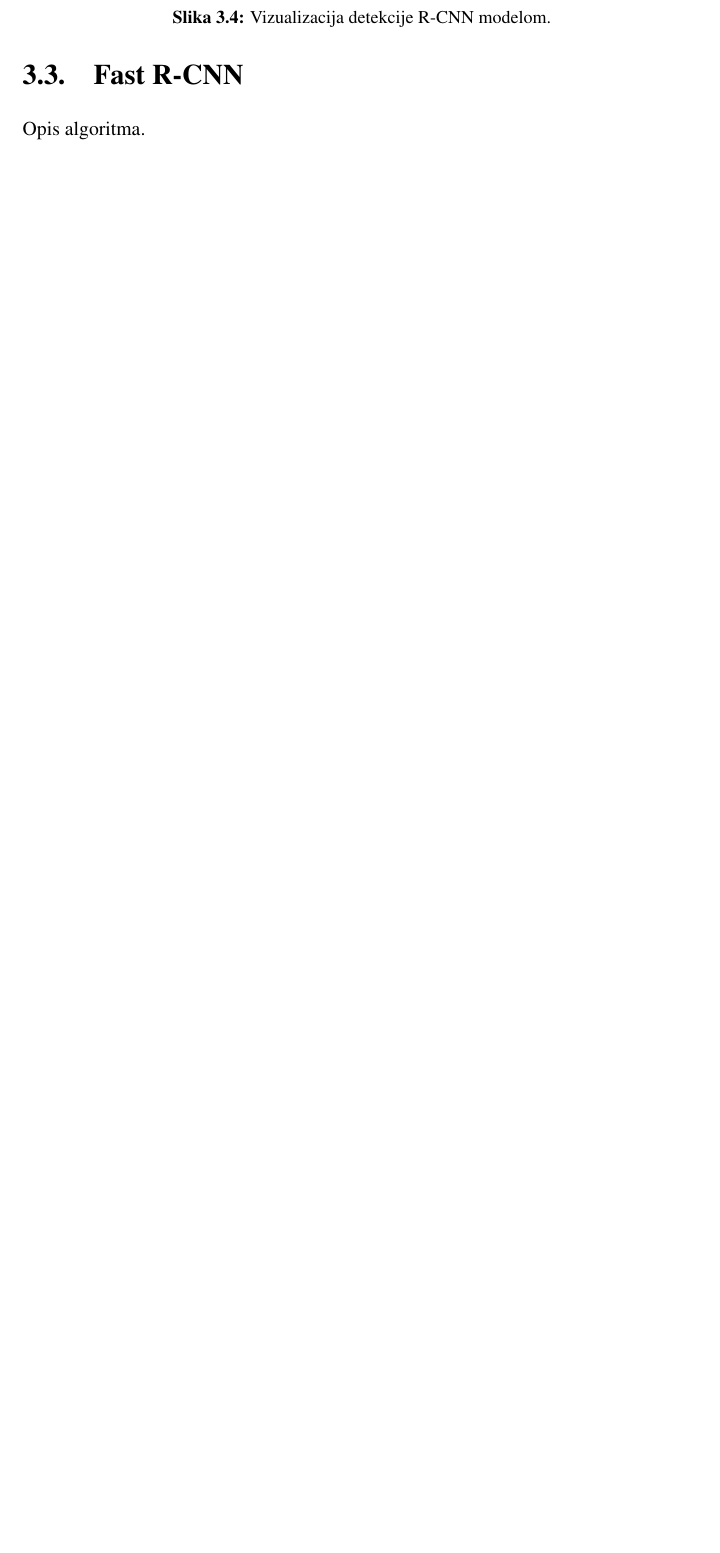
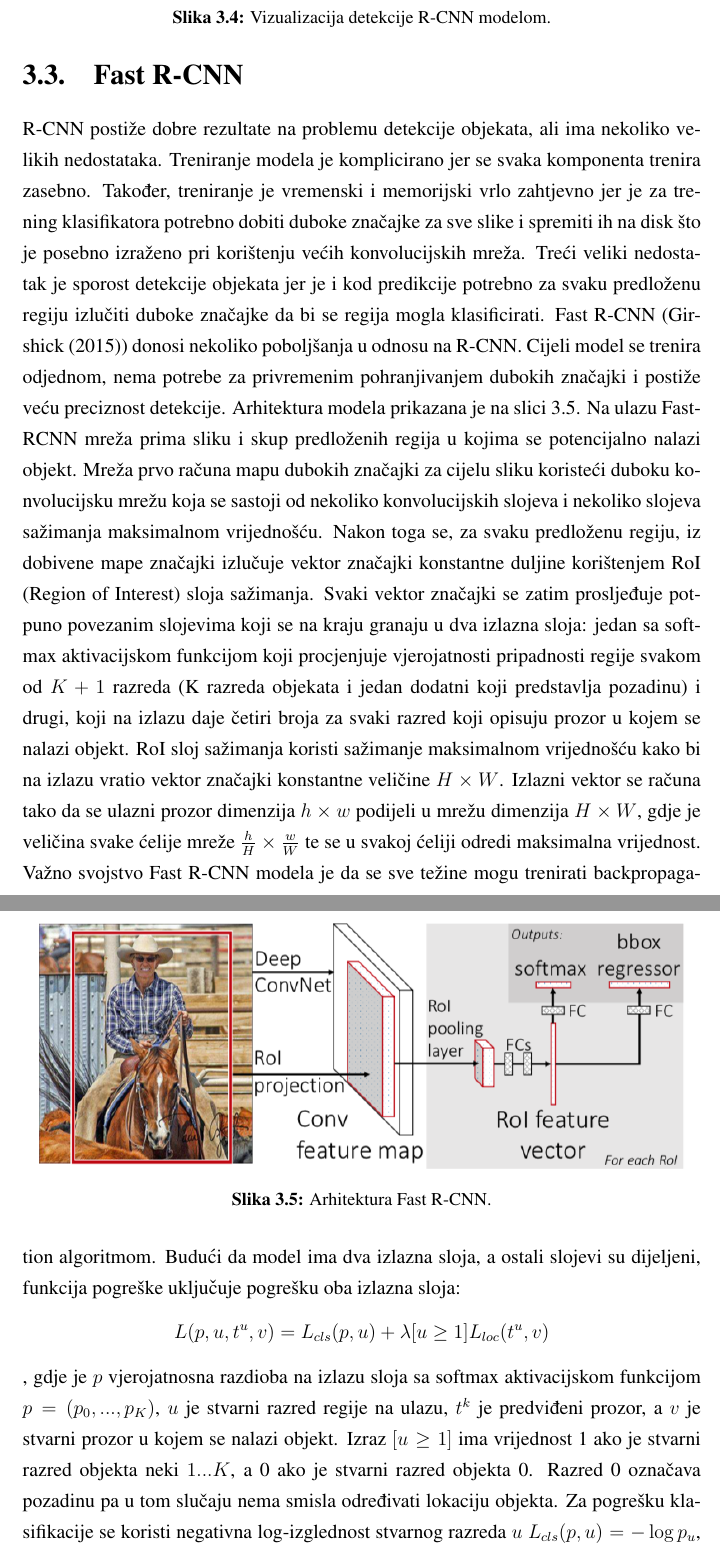
Before and after one commit to dkrivosic/diplomski-rad, a LaTeX thesis (diplomski.tex, which reads tex/fast_rcnn.tex): part of page 19 of 24 before the commit and two parts of pages 19 and 20 of 26 after it, the two joined at a grey line, cut so that both start at the same text, the shorter picture padded with empty space. Compiled offline with pdfLaTeX.

Commit message:
Add Fast R-CNN chapter

```diff
--- a/diplomski.tex
+++ b/diplomski.tex
@@ -50,8 +50,7 @@
 \input{tex/rcnn.tex}
 
 \section{Fast R-CNN}
-% TODO: Fast R-CNN
-Opis algoritma.
+\input{tex/fast_rcnn}
 
 \section{Faster R-CNN}
 % TODO: Faster R-CNN
--- /dev/null
+++ b/tex/fast_rcnn.tex
@@ -0,0 +1,9 @@
+R-CNN postiže dobre rezultate na problemu detekcije objekata, ali ima nekoliko velikih nedostataka. Treniranje modela je komplicirano jer se svaka komponenta trenira zasebno. Također, treniranje je vremenski i memorijski vrlo zahtjevno jer je za trening klasifikatora potrebno dobiti duboke značajke za sve slike i spremiti ih na disk što je posebno izraženo pri korištenju većih konvolucijskih mreža. Treći veliki nedostatak je sporost detekcije objekata jer je i kod predikcije potrebno za svaku predloženu regiju izlučiti duboke značajke da bi se regija mogla klasificirati.
+Fast R-CNN (\cite{DBLP:journals/corr/Girshick15}) donosi nekoliko poboljšanja u odnosu na R-CNN. Cijeli model se trenira odjednom, nema potrebe za privremenim pohranjivanjem dubokih značajki i postiže veću preciznost detekcije.
+Arhitektura modela prikazana je na slici \ref{fast_rcnn}. Na ulazu Fast-RCNN mreža prima sliku i skup predloženih regija u kojima se potencijalno nalazi objekt. Mreža prvo računa mapu dubokih značajki za cijelu sliku koristeći duboku konvolucijsku mrežu koja se sastoji od nekoliko konvolucijskih slojeva i nekoliko slojeva sažimanja maksimalnom vrijednošću. Nakon toga se, za svaku predloženu regiju, iz dobivene mape značajki izlučuje vektor značajki konstantne duljine korištenjem RoI (Region of Interest) sloja sažimanja. Svaki vektor značajki se zatim prosljeđuje potpuno povezanim slojevima koji se na kraju granaju u dva izlazna sloja: jedan sa softmax aktivacijskom funkcijom koji procjenjuje vjerojatnosti pripadnosti regije svakom od $K + 1$ razreda (K razreda objekata i jedan dodatni koji predstavlja pozadinu) i drugi, koji na izlazu daje četiri broja za svaki razred koji opisuju prozor u kojem se nalazi objekt.
+RoI sloj sažimanja koristi sažimanje maksimalnom vrijednošću kako bi na izlazu vratio vektor značajki konstantne veličine $H \times W$. Izlazni vektor se računa tako da se ulazni prozor dimenzija $h \times w$ podijeli u mrežu dimenzija $H \times W$, gdje je veličina svake ćelije mreže $\frac{h}{H} \times \frac{w}{W}$ te se u svakoj ćeliji odredi maksimalna vrijednost.
+Važno svojstvo Fast R-CNN modela je da se sve težine mogu trenirati backpropagation algoritmom. Budući da model ima dva izlazna sloja, a ostali slojevi su dijeljeni, funkcija pogreške uključuje pogrešku oba izlazna sloja:
+\[
+L(p, u, t^u , v) = L_{cls}(p, u) + \lambda [u \geq 1]L_{loc}(t^u, v)
+\]
+, gdje je $p$ vjerojatnosna razdioba na izlazu sloja sa softmax aktivacijskom funkcijom $p = (p_0, ..., p_K)$, $u$ je stvarni razred regije na ulazu, $t^k$ je predviđeni prozor, a $v$ je stvarni prozor u kojem se nalazi objekt. Izraz $[u \geq 1]$ ima vrijednost 1 ako je stvarni razred objekta neki $1...K$, a 0 ako je stvarni razred objekta 0. Razred 0 označava pozadinu pa u tom slučaju nema smisla određivati lokaciju objekta. Za pogrešku klasifikacije se koristi negativna log-izglednost stvarnog razreda $u$ $L_{cls}(p, u) = - \log p_u$, a za pogrešku lokalizacije objekta se koristi zaglađena $L_1$ pogreška
@@ -0,0 +26,6 @@
+ \begin{figure}
+	\centering
+	\includegraphics[scale=1]{img/fast_rcnn.png}
+	\caption{Arhitektura Fast R-CNN.}
+	\label{fast_rcnn}
+\end{figure}
```
Also changed, not shown: literatura.bib (+14 -0 lines), img/fast_rcnn.png (added), tex/fast_rcnn.tex (16 more changed lines).
